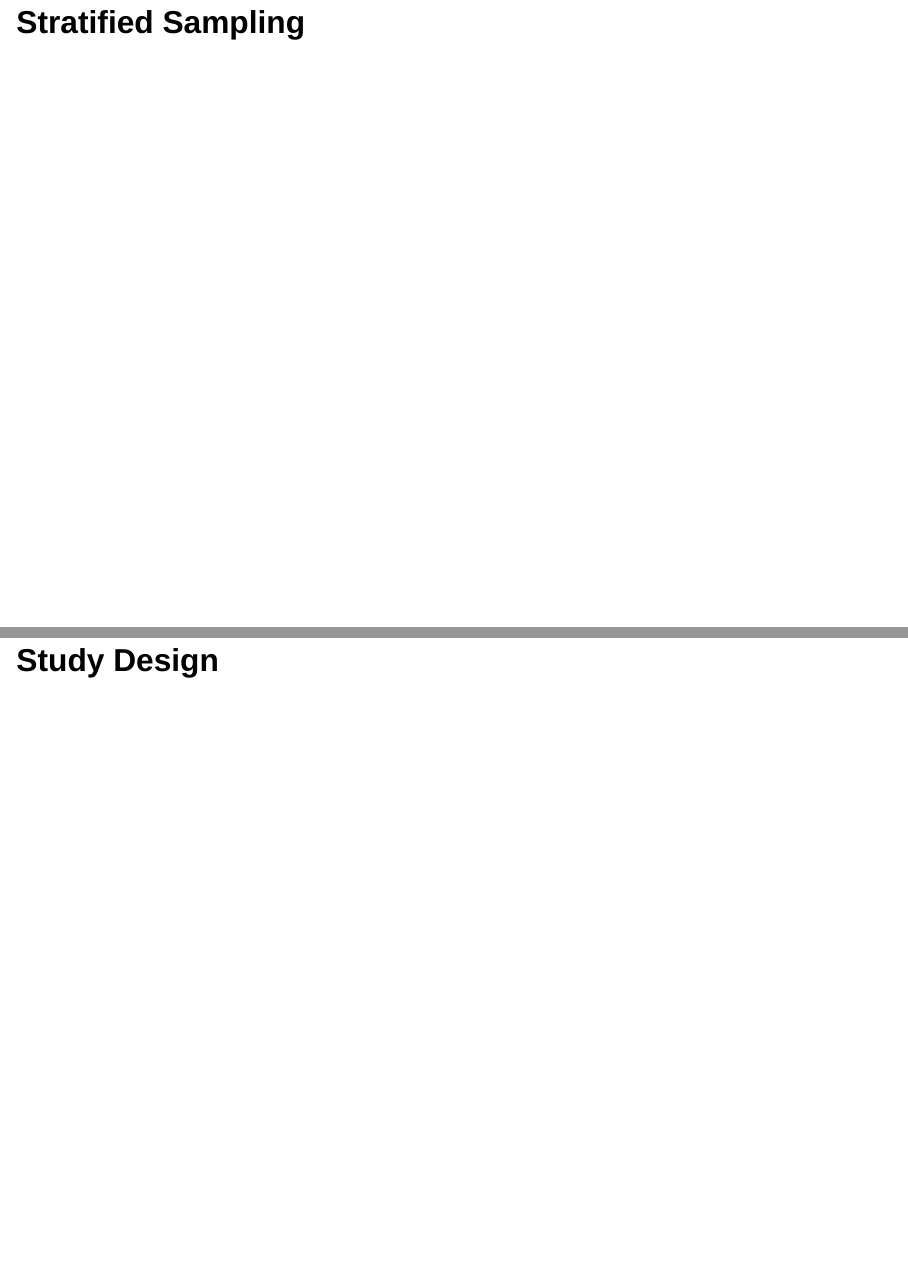
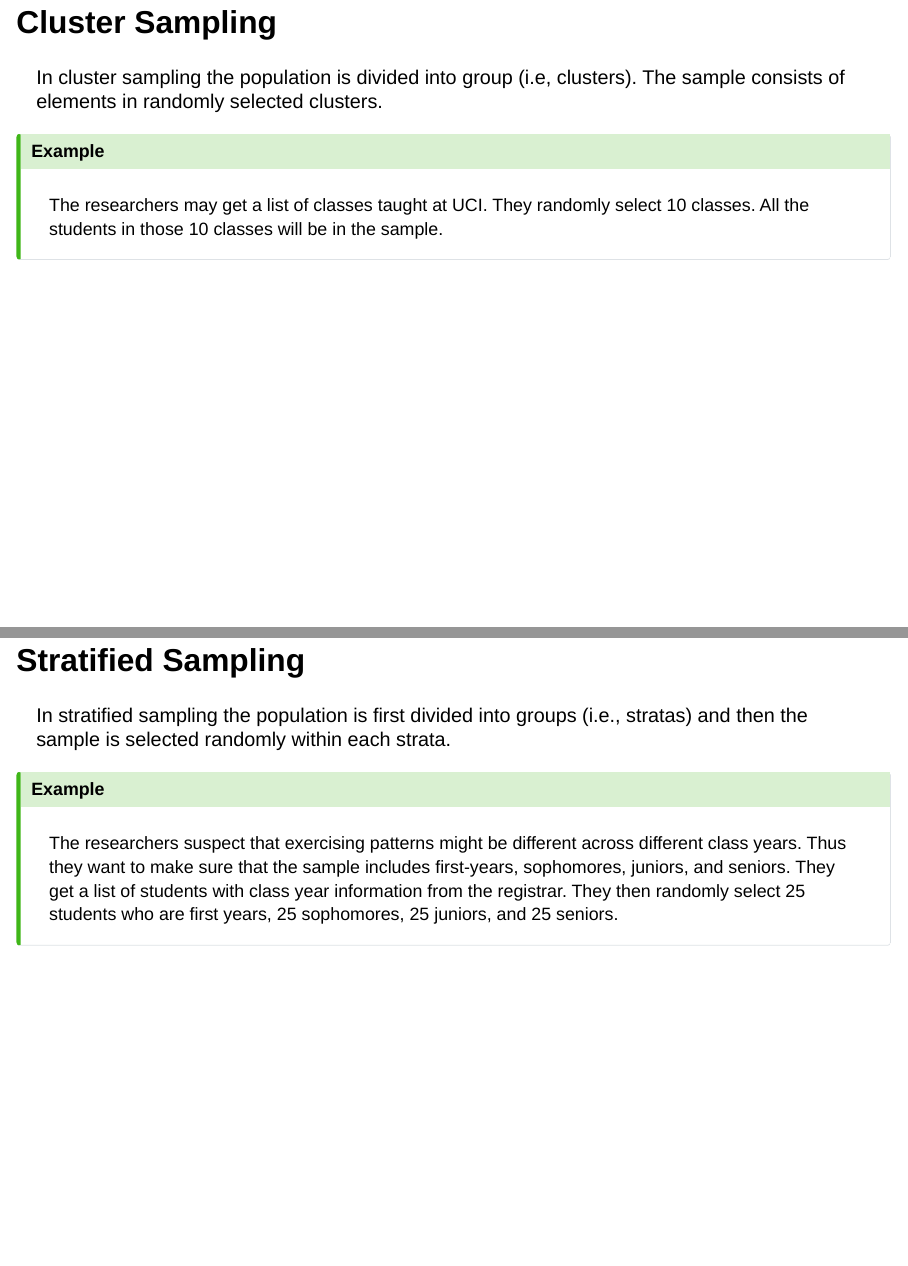
Before and after one commit to mdogucu/stats67-fa23-slides, a Quarto document (week02/2a-sampling-study-design.qmd): pages 19 and 20 of 47 before the commit and pages 18 and 19 of 47 after it, joined at a grey line. Rendered offline with R 4.5, knitr and Pandoc in place of Quarto, with nearby package versions; drawn as Slidy slides in place of the format the file asks for; code that draws random numbers runs with fixed seeds of ours.

Commit message:
add cluster and stratified sampling

```diff
--- a/week02/2a-sampling-study-design.qmd
+++ b/week02/2a-sampling-study-design.qmd
@@ -206,8 +206,27 @@ A social media company shows a survey to some its users on the timeline. Many us
 
 ## Cluster Sampling
 
+In cluster sampling the population is divided into group (i.e, clusters). The sample consists of elements in randomly selected clusters.
+
+::: {.callout-tip icon=false}
+
+## Example
+
+The researchers may get a list of classes taught at UCI. They randomly select 10 classes. All the students in those 10 classes will be in the sample.
+
+:::
+
 ## Stratified Sampling
 
+In stratified sampling the population is first divided into groups (i.e., stratas) and then the sample is selected randomly within each strata.
+
+::: {.callout-tip icon=false}
+
+## Example
+
+The researchers suspect that exercising patterns might be different across different class years. Thus they want to make sure that the sample includes first-years, sophomores, juniors, and seniors. They get a list of students with class year information from the registrar. They then randomly select 25 students who are first years, 25 sophomores, 25 juniors, and 25 seniors.
+
+:::
 
 # Study Design
 
```
Also changed, not shown: week02/2a-sampling-study-design.html.
